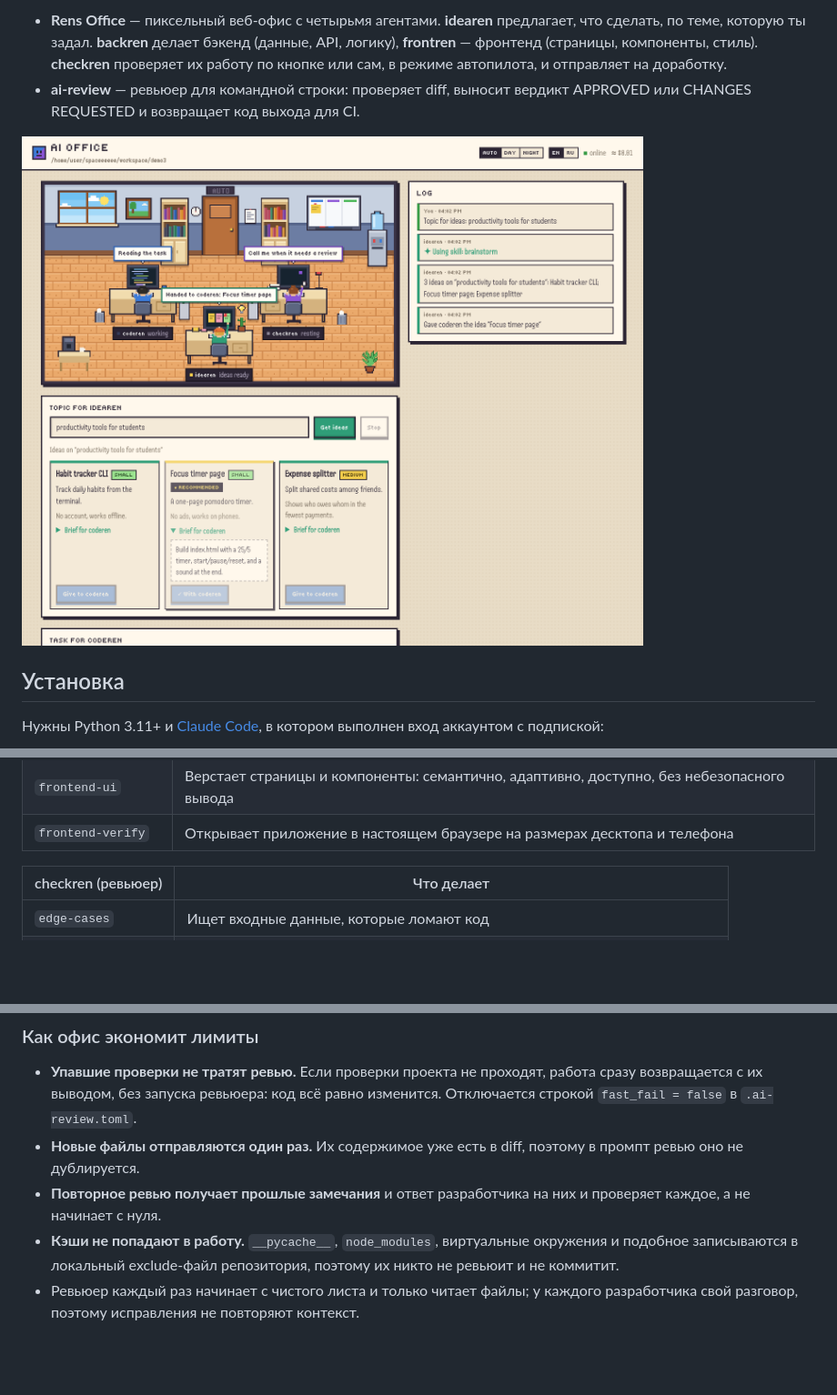
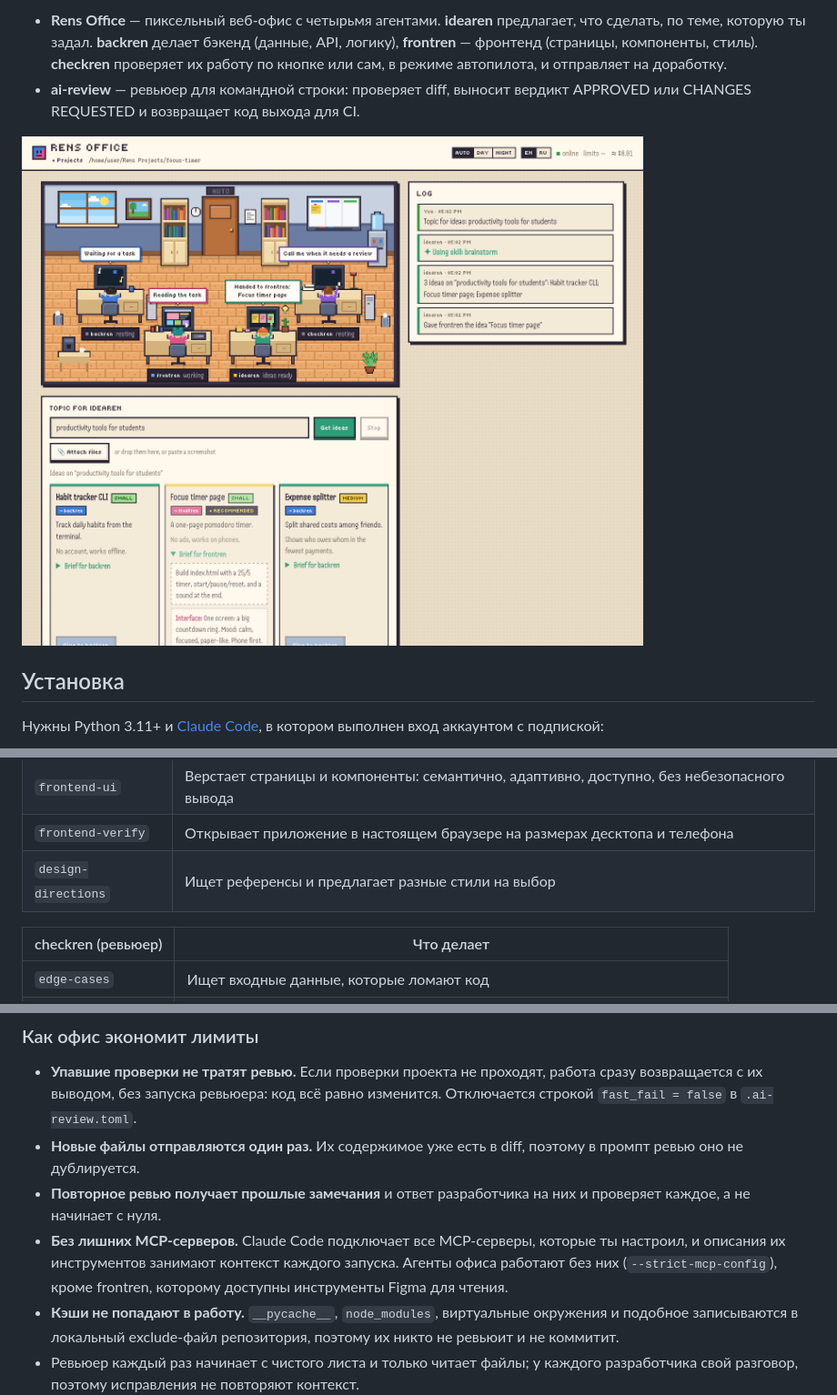
Before and after one commit to baddeka/spaceeeeee, a Markdown page: README.ru.md, 3 parts joined by grey strips. Shown at 91% size. GitHub-like rendering; pictures changed too: docs/office.png; blank space fills up the shorter version.

```diff
--- a/README.ru.md
+++ b/README.ru.md
@@ -93,6 +109,7 @@ idearen ещё говорит, кому начинать каждую идею,
 | `frontend-design` | Делает интерфейс выразительным и продуманным, а не шаблонным ([навык от Anthropic](https://github.com/anthropics/skills), Apache 2.0) |
 | `frontend-ui` | Верстает страницы и компоненты: семантично, адаптивно, доступно, без небезопасного вывода |
 | `frontend-verify` | Открывает приложение в настоящем браузере на размерах десктопа и телефона |
+| `design-directions` | Ищет референсы и предлагает разные стили на выбор |
 
 | checkren (ревьюер) | Что делает |
 |---|---|
@@ -153,6 +170,7 @@ idearen ещё говорит, кому начинать каждую идею,
 - **Упавшие проверки не тратят ревью.** Если проверки проекта не проходят, работа сразу возвращается с их выводом, без запуска ревьюера: код всё равно изменится. Отключается строкой `fast_fail = false` в `.ai-review.toml`.
 - **Новые файлы отправляются один раз.** Их содержимое уже есть в diff, поэтому в промпт ревью оно не дублируется.
 - **Повторное ревью получает прошлые замечания** и ответ разработчика на них и проверяет каждое, а не начинает с нуля.
+- **Без лишних MCP‑серверов.** Claude Code подключает все MCP‑серверы, которые ты настроил, и описания их инструментов занимают контекст каждого запуска. Агенты офиса работают без них (`--strict-mcp-config`), кроме frontren, которому доступны инструменты Figma для чтения.
 - **Кэши не попадают в работу.** `__pycache__`, `node_modules`, виртуальные окружения и подобное записываются в локальный exclude‑файл репозитория, поэтому их никто не ревьюит и не коммитит.
 - Ревьюер каждый раз начинает с чистого листа и только читает файлы; у каждого разработчика свой разговор, поэтому исправления не повторяют контекст.
 
```
Also changed, not shown: other parts of README.ru.md (+18 -1 lines), README.md (+20 -1 lines), docs/drawer.png, docs/night.png, docs/styles.png (added), 13 other files.
